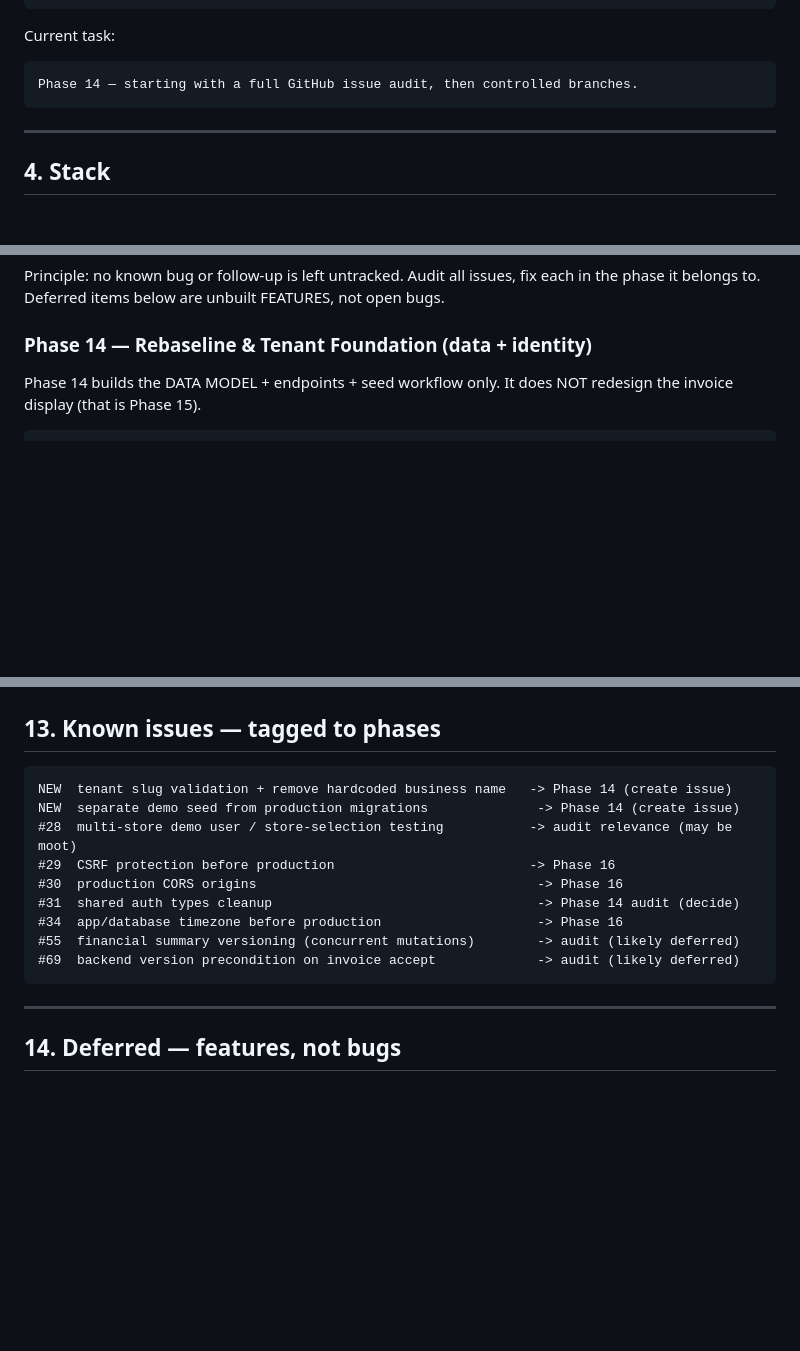
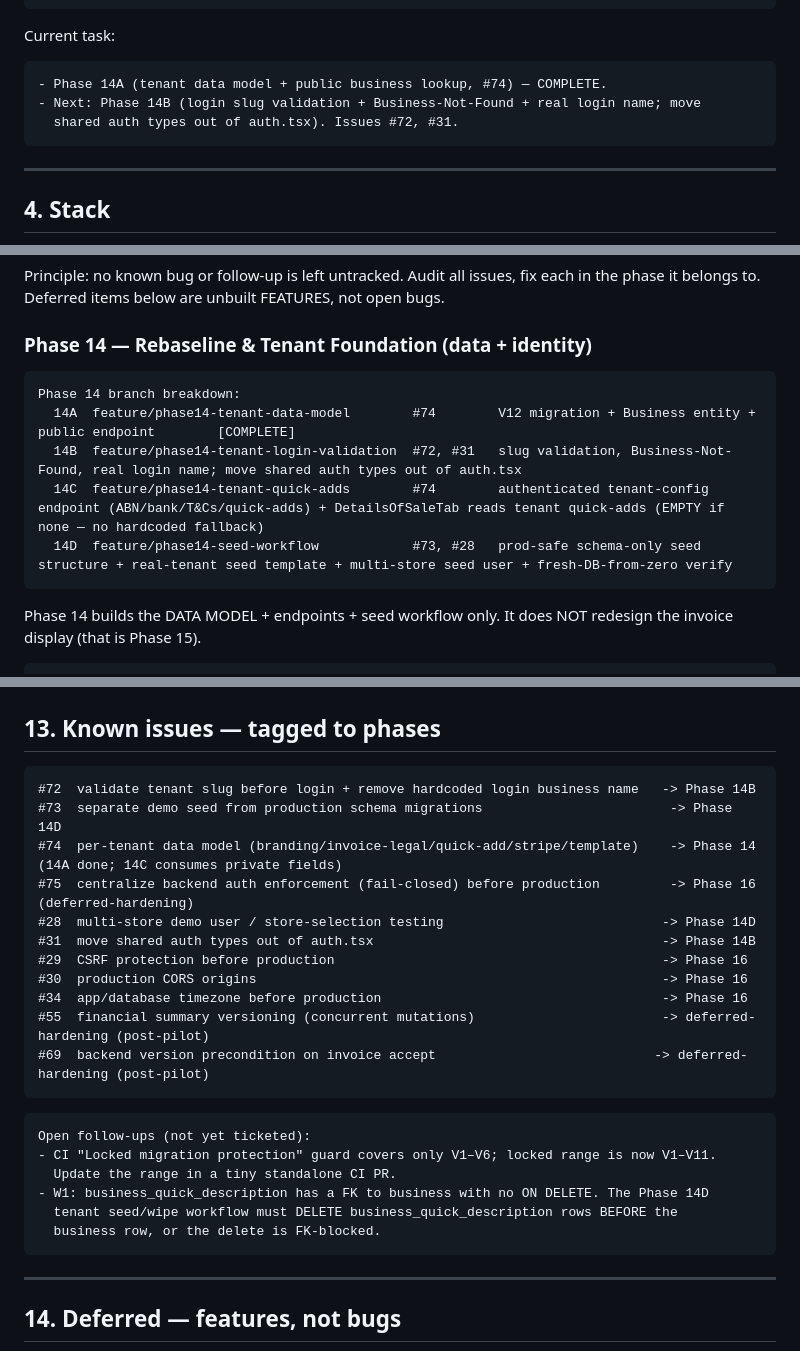
Before and after one commit to MuneebHash/flooring-sales-portal, a Markdown page: docs/Phases.md, 3 parts joined by grey strips. Rendered like a GitHub page; blank space fills up the shorter version.

Commit message:
docs: mark 14A complete, add Phase 14 branch breakdown and issue/follow-up tracking

````diff
--- a/docs/Phases.md
+++ b/docs/Phases.md
@@ -94,7 +94,9 @@ using the partner's real business/store/user/catalog/invoice-legal data.
 Current task:
 
 ```text
-Phase 14 — starting with a full GitHub issue audit, then controlled branches.
+- Phase 14A (tenant data model + public business lookup, #74) — COMPLETE.
+- Next: Phase 14B (login slug validation + Business-Not-Found + real login name; move
+  shared auth types out of auth.tsx). Issues #72, #31.
 ```
 
 ---
@@ -566,6 +568,14 @@ the phase it belongs to. Deferred items below are unbuilt FEATURES, not open bug
 
 ### Phase 14 — Rebaseline & Tenant Foundation (data + identity)
 
+```text
+Phase 14 branch breakdown:
+  14A  feature/phase14-tenant-data-model        #74        V12 migration + Business entity + public endpoint        [COMPLETE]
+  14B  feature/phase14-tenant-login-validation  #72, #31   slug validation, Business-Not-Found, real login name; move shared auth types out of auth.tsx
+  14C  feature/phase14-tenant-quick-adds        #74        authenticated tenant-config endpoint (ABN/bank/T&Cs/quick-adds) + DetailsOfSaleTab reads tenant quick-adds (EMPTY if none — no hardcoded fallback)
+  14D  feature/phase14-seed-workflow            #73, #28   prod-safe schema-only seed structure + real-tenant seed template + multi-store seed user + fresh-DB-from-zero verify
+```
+
 Phase 14 builds the DATA MODEL + endpoints + seed workflow only.
 It does NOT redesign the invoice display (that is Phase 15).
 
@@ -667,15 +677,26 @@ Private invoice/legal:  authenticated only (ABN, bank, T&Cs, quick-adds).
 ## 13. Known issues — tagged to phases
 
 ```text
-NEW  tenant slug validation + remove hardcoded business name   -> Phase 14 (create issue)
-NEW  separate demo seed from production migrations              -> Phase 14 (create issue)
-#28  multi-store demo user / store-selection testing           -> audit relevance (may be moot)
-#29  CSRF protection before production                         -> Phase 16
-#30  production CORS origins                                    -> Phase 16
-#31  shared auth types cleanup                                  -> Phase 14 audit (decide)
-#34  app/database timezone before production                    -> Phase 16
-#55  financial summary versioning (concurrent mutations)        -> audit (likely deferred)
-#69  backend version precondition on invoice accept             -> audit (likely deferred)
+#72  validate tenant slug before login + remove hardcoded login business name   -> Phase 14B
+#73  separate demo seed from production schema migrations                        -> Phase 14D
+#74  per-tenant data model (branding/invoice-legal/quick-add/stripe/template)    -> Phase 14 (14A done; 14C consumes private fields)
+#75  centralize backend auth enforcement (fail-closed) before production         -> Phase 16 (deferred-hardening)
+#28  multi-store demo user / store-selection testing                            -> Phase 14D
+#31  move shared auth types out of auth.tsx                                     -> Phase 14B
+#29  CSRF protection before production                                          -> Phase 16
+#30  production CORS origins                                                    -> Phase 16
+#34  app/database timezone before production                                    -> Phase 16
+#55  financial summary versioning (concurrent mutations)                        -> deferred-hardening (post-pilot)
+#69  backend version precondition on invoice accept                            -> deferred-hardening (post-pilot)
+```
+
+```text
+Open follow-ups (not yet ticketed):
+- CI "Locked migration protection" guard covers only V1–V6; locked range is now V1–V11.
+  Update the range in a tiny standalone CI PR.
+- W1: business_quick_description has a FK to business with no ON DELETE. The Phase 14D
+  tenant seed/wipe workflow must DELETE business_quick_description rows BEFORE the
+  business row, or the delete is FK-blocked.
 ```
 
 ---
````
